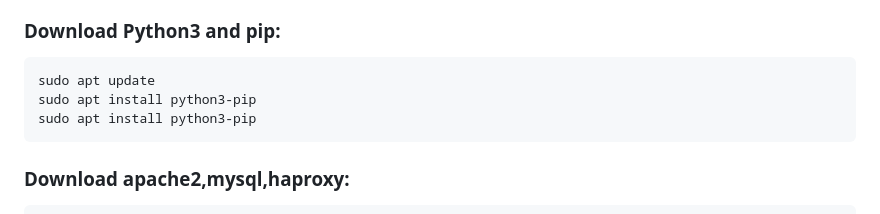
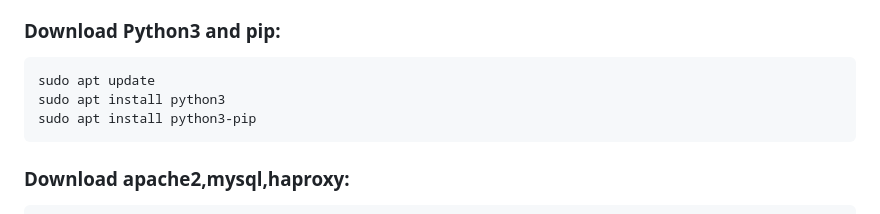
Before and after one commit to shimon-git/haproxy-py-vdi, a Markdown page: README.md, the part around the change. GitHub-like rendering.

````diff
--- a/README.md
+++ b/README.md
@@ -22,7 +22,7 @@ git clone https://github.com/shimon-git/haproxy-py-vdi.git
 
 ```shell
 sudo apt update
-sudo apt install python3-pip
+sudo apt install python3
 sudo apt install python3-pip
 ```
 
````
